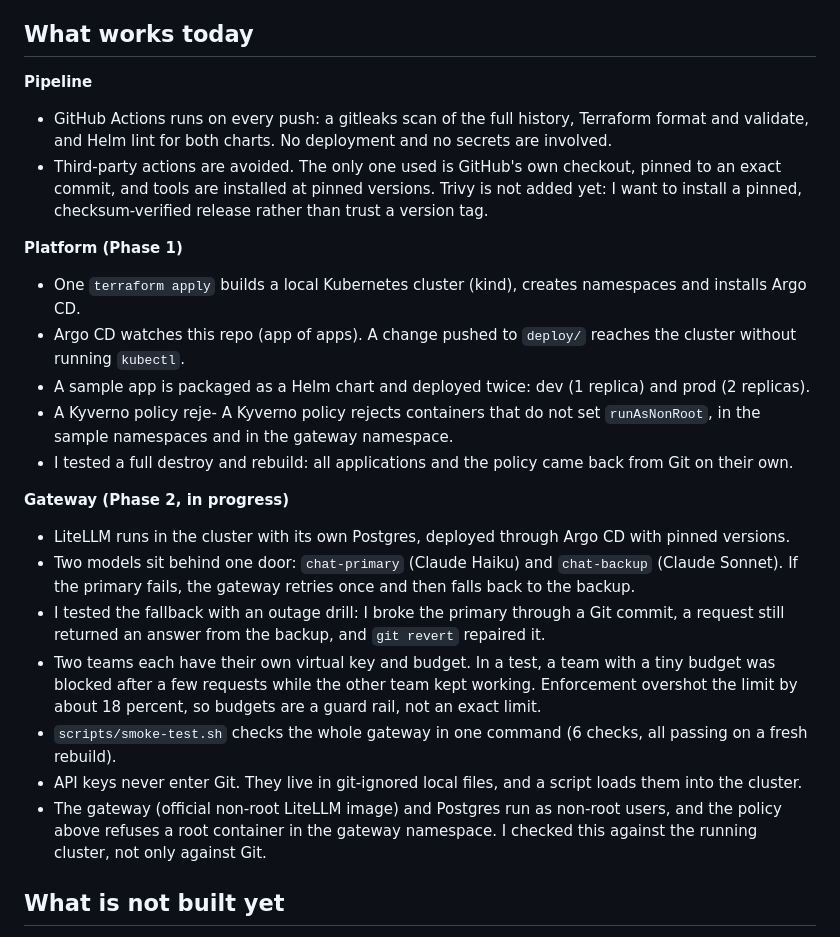
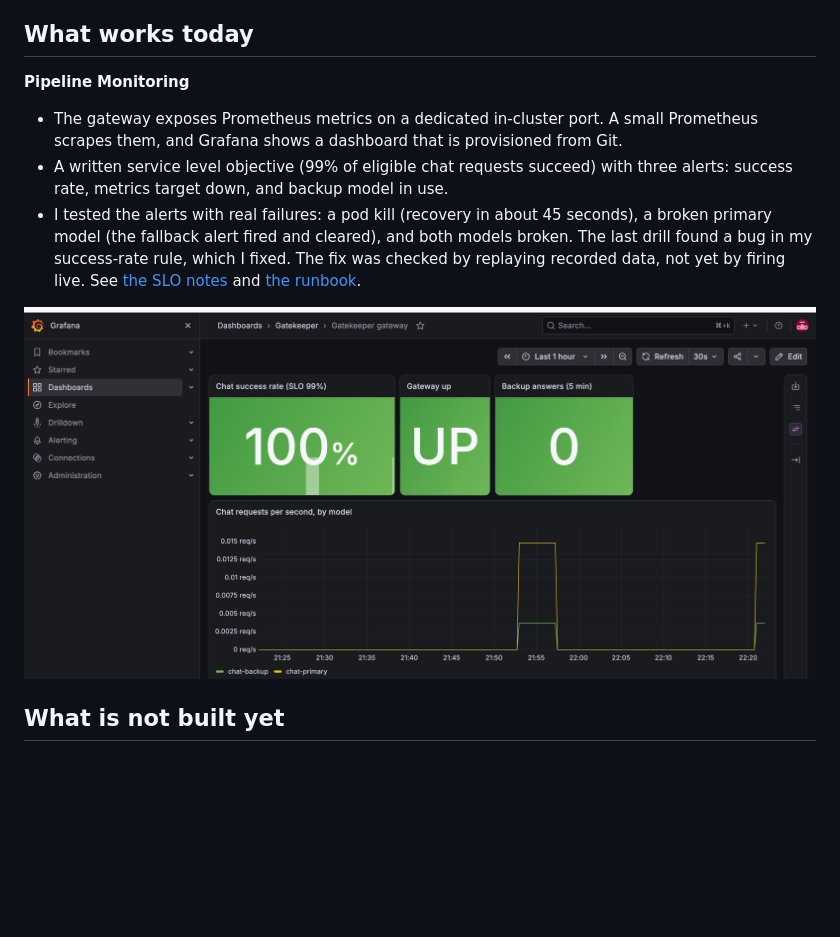
Before and after one commit to nisha1805/gatekeeper, a Markdown page: README.md, the part around the change. Rendered like a GitHub page; pictures changed too: docs/images/dashboard.png (added); blank space fills up the shorter version.

Commit message:
Docs: monitoring section, dashboard screenshot and alert runbook

```diff
--- a/README.md
+++ b/README.md
@@ -11,25 +11,12 @@ When several teams add AI features, three things get out of control: cost (nobod
 
 ## What works today
 **Pipeline**
-- GitHub Actions runs on every push: a gitleaks scan of the full history, Terraform format and validate, and Helm lint for both charts. No deployment and no secrets are involved.
-- Third-party actions are avoided. The only one used is GitHub's own checkout, pinned to an exact commit, and tools are installed at pinned versions. Trivy is not added yet: I want to install a pinned, checksum-verified release rather than trust a version tag.
+**Monitoring**
+- The gateway exposes Prometheus metrics on a dedicated in-cluster port. A small Prometheus scrapes them, and Grafana shows a dashboard that is provisioned from Git.
+- A written service level objective (99% of eligible chat requests succeed) with three alerts: success rate, metrics target down, and backup model in use.
+- I tested the alerts with real failures: a pod kill (recovery in about 45 seconds), a broken primary model (the fallback alert fired and cleared), and both models broken. The last drill found a bug in my success-rate rule, which I fixed. The fix was checked by replaying recorded data, not yet by firing live. See [the SLO notes](docs/engineering/slo.md) and [the runbook](docs/engineering/runbook.md).
 
-**Platform (Phase 1)**
-- One `terraform apply` builds a local Kubernetes cluster (kind), creates namespaces and installs Argo CD.
-- Argo CD watches this repo (app of apps). A change pushed to `deploy/` reaches the cluster without running `kubectl`.
-- A sample app is packaged as a Helm chart and deployed twice: dev (1 replica) and prod (2 replicas).
-- A Kyverno policy reje- A Kyverno policy rejects containers that do not set `runAsNonRoot`, in the sample namespaces and in the gateway namespace.
-- I tested a full destroy and rebuild: all applications and the policy came back from Git on their own.
-
-**Gateway (Phase 2, in progress)**
-- LiteLLM runs in the cluster with its own Postgres, deployed through Argo CD with pinned versions.
-- Two models sit behind one door: `chat-primary` (Claude Haiku) and `chat-backup` (Claude Sonnet). If the primary fails, the gateway retries once and then falls back to the backup.
-- I tested the fallback with an outage drill: I broke the primary through a Git commit, a request still returned an answer from the backup, and `git revert` repaired it.
-- Two teams each have their own virtual key and budget. In a test, a team with a tiny budget was blocked after a few requests while the other team kept working. Enforcement overshot the limit by about 18 percent, so budgets are a guard rail, not an exact limit.
-- `scripts/smoke-test.sh` checks the whole gateway in one command (6 checks, all passing on a fresh rebuild).
-- API keys never enter Git. They live in git-ignored local files, and a script loads them into the cluster.
-- The gateway (official non-root LiteLLM image) and Postgres run as non-root users, and the policy above refuses a root container in the gateway namespace. I checked this against the running cluster, not only against Git.
-
+![Gateway dashboard](docs/images/dashboard.png)
 ## What is not built yet
 
 Observability and SLOs, the evaluation gate in CI, the compliance module, guardrails and the product documents. Each is planned and will be listed above only once it works.
```
Also changed, not shown: docs/engineering/runbook.md (added, +33 -0 lines), 1 other file.
